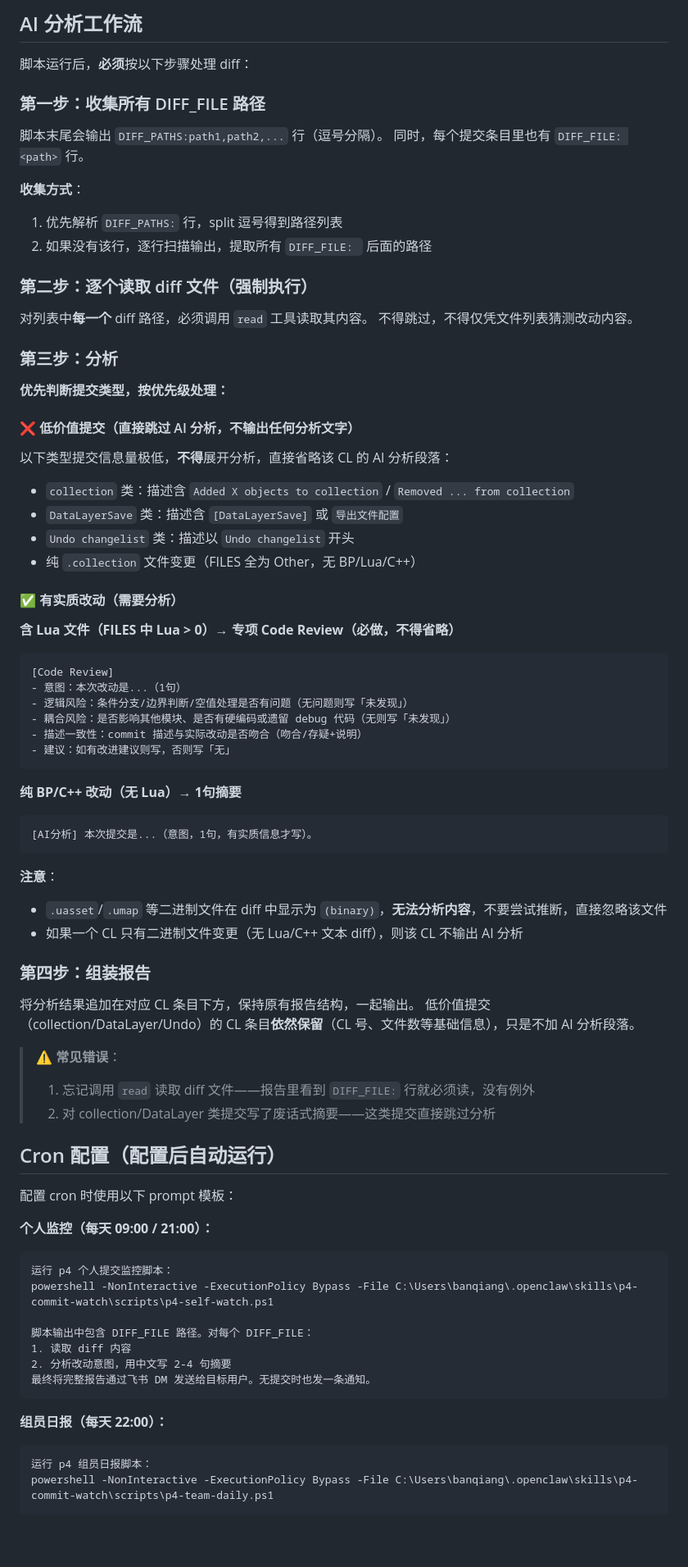
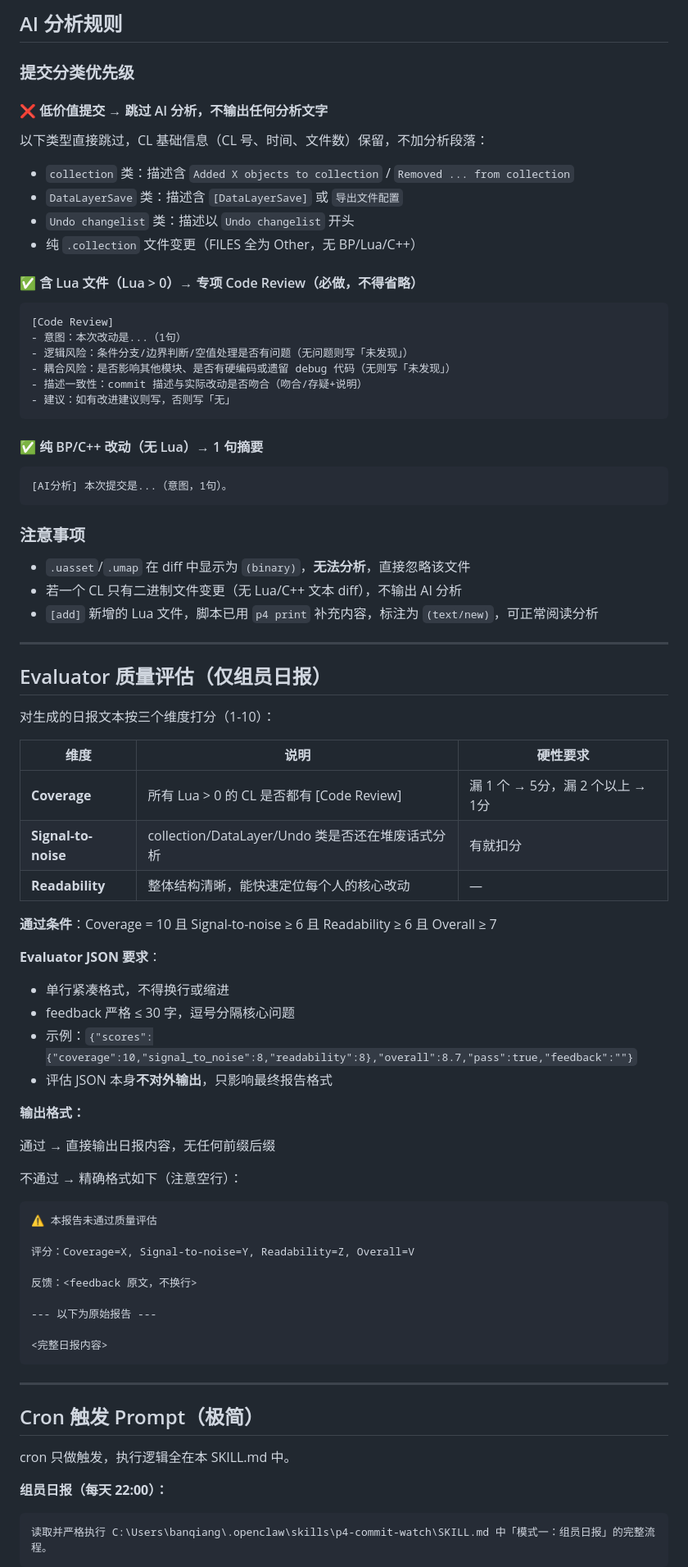
Before and after one commit to shuiliulcl/claw-skills, a Markdown page: skills/p4-commit-watch/SKILL.md, the part around one of its changes. Shown at 82% size. GitHub-like rendering; blank space fills up the shorter version.

Commit message:
p4-commit-watch: SKILL.md as single source of truth, cron prompts reduced to one-liners

````diff
--- a/skills/p4-commit-watch/SKILL.md
+++ b/skills/p4-commit-watch/SKILL.md
@@ -100,36 +101,18 @@ DIFF_FILE: C:\Users\...\tmpXXXX.txt
 
-## AI 分析工作流
+## AI 分析规则
 
-脚本运行后，**必须**按以下步骤处理 diff：
+### 提交分类优先级
 
-### 第一步：收集所有 DIFF_FILE 路径
+#### ❌ 低价值提交 → 跳过 AI 分析，不输出任何分析文字
 
-脚本末尾会输出 `DIFF_PATHS:path1,path2,...` 行（逗号分隔）。
-同时，每个提交条目里也有 `DIFF_FILE: <path>` 行。
-
-**收集方式**：
-1. 优先解析 `DIFF_PATHS:` 行，split 逗号得到路径列表
-2. 如果没有该行，逐行扫描输出，提取所有 `DIFF_FILE: ` 后面的路径
-
-### 第二步：逐个读取 diff 文件（强制执行）
-
-对列表中**每一个** diff 路径，必须调用 `read` 工具读取其内容。
-不得跳过，不得仅凭文件列表猜测改动内容。
-
-### 第三步：分析
-
-**优先判断提交类型，按优先级处理：**
-
-#### ❌ 低价值提交（直接跳过 AI 分析，不输出任何分析文字）
-以下类型提交信息量极低，**不得**展开分析，直接省略该 CL 的 AI 分析段落：
+以下类型直接跳过，CL 基础信息（CL 号、时间、文件数）保留，不加分析段落：
 - `collection` 类：描述含 `Added X objects to collection` / `Removed ... from collection`
 - `DataLayerSave` 类：描述含 `[DataLayerSave]` 或 `导出文件配置`
 - `Undo changelist` 类：描述以 `Undo changelist` 开头
 - 纯 `.collection` 文件变更（FILES 全为 Other，无 BP/Lua/C++）
 
-#### ✅ 有实质改动（需要分析）
+#### ✅ 含 Lua 文件（Lua > 0）→ 专项 Code Review（必做，不得省略）
 
-**含 Lua 文件（FILES 中 Lua > 0）→ 专项 Code Review（必做，不得省略）**
 ```
 [Code Review]
 - 意图：本次改动是...（1句）
@@ -139,41 +122,63 @@ DIFF_FILE: C:\Users\...\tmpXXXX.txt
 - 建议：如有改进建议则写，否则写「无」
 ```
 
-**纯 BP/C++ 改动（无 Lua）→ 1句摘要**
+#### ✅ 纯 BP/C++ 改动（无 Lua）→ 1 句摘要
+
 ```
-[AI分析] 本次提交是...（意图，1句，有实质信息才写）。
+[AI分析] 本次提交是...（意图，1句）。
 ```
 
-**注意**：
-- `.uasset`/`.umap` 等二进制文件在 diff 中显示为 `(binary)`，**无法分析内容**，不要尝试推断，直接忽略该文件
-- 如果一个 CL 只有二进制文件变更（无 Lua/C++ 文本 diff），则该 CL 不输出 AI 分析
+### 注意事项
 
-### 第四步：组装报告
+- `.uasset`/`.umap` 在 diff 中显示为 `(binary)`，**无法分析**，直接忽略该文件
+- 若一个 CL 只有二进制文件变更（无 Lua/C++ 文本 diff），不输出 AI 分析
+- `[add]` 新增的 Lua 文件，脚本已用 `p4 print` 补充内容，标注为 `(text/new)`，可正常阅读分析
 
-将分析结果追加在对应 CL 条目下方，保持原有报告结构，一起输出。
-低价值提交（collection/DataLayer/Undo）的 CL 条目**依然保留**（CL 号、文件数等基础信息），只是不加 AI 分析段落。
+---
 
-> ⚠️ **常见错误**：
-> 1. 忘记调用 `read` 读取 diff 文件——报告里看到 `DIFF_FILE:` 行就必须读，没有例外
-> 2. 对 collection/DataLayer 类提交写了废话式摘要——这类提交直接跳过分析
+## Evaluator 质量评估（仅组员日报）
 
-## Cron 配置（配置后自动运行）
+对生成的日报文本按三个维度打分（1-10）：
 
-配置 cron 时使用以下 prompt 模板：
+| 维度 | 说明 | 硬性要求 |
+|------|------|----------|
+| **Coverage** | 所有 Lua > 0 的 CL 是否都有 [Code Review] | 漏 1 个 → 5分，漏 2 个以上 → 1分 |
+| **Signal-to-noise** | collection/DataLayer/Undo 类是否还在堆废话式分析 | 有就扣分 |
+| **Readability** | 整体结构清晰，能快速定位每个人的核心改动 | — |
 
-**个人监控（每天 09:00 / 21:00）：**
+**通过条件**：Coverage = 10 且 Signal-to-noise ≥ 6 且 Readability ≥ 6 且 Overall ≥ 7
+
+**Evaluator JSON 要求**：
+- 单行紧凑格式，不得换行或缩进
+- feedback 严格 ≤ 30 字，逗号分隔核心问题
+- 示例：`{"scores":{"coverage":10,"signal_to_noise":8,"readability":8},"overall":8.7,"pass":true,"feedback":""}`
+- 评估 JSON 本身**不对外输出**，只影响最终报告格式
+
+**输出格式：**
+
+通过 → 直接输出日报内容，无任何前缀后缀
+
+不通过 → 精确格式如下（注意空行）：
 ```
-运行 p4 个人提交监控脚本：
-powershell -NonInteractive -ExecutionPolicy Bypass -File C:\Users\banqiang\.openclaw\skills\p4-commit-watch\scripts\p4-self-watch.ps1
+⚠️ 本报告未通过质量评估
 
-脚本输出中包含 DIFF_FILE 路径。对每个 DIFF_FILE：
-1. 读取 diff 内容
-2. 分析改动意图，用中文写 2-4 句摘要
-最终将完整报告通过飞书 DM 发送给目标用户。无提交时也发一条通知。
+评分：Coverage=X, Signal-to-noise=Y, Readability=Z, Overall=V
+
+反馈：<feedback 原文，不换行>
+
+--- 以下为原始报告 ---
+
+<完整日报内容>
 ```
+
+---
+
+## Cron 触发 Prompt（极简）
+
+cron 只做触发，执行逻辑全在本 SKILL.md 中。
 
 **组员日报（每天 22:00）：**
 ```
-运行 p4 组员日报脚本：
-powershell -NonInteractive -ExecutionPolicy Bypass -File C:\Users\banqiang\.openclaw\skills\p4-commit-watch\scripts\p4-team-daily.ps1
+读取并严格执行 C:\Users\banqiang\.openclaw\skills\p4-commit-watch\SKILL.md 中「模式一：组员日报」的完整流程。
+```
 
````
Also changed, not shown: other parts of skills/p4-commit-watch/SKILL.md (+103 -64 lines).
